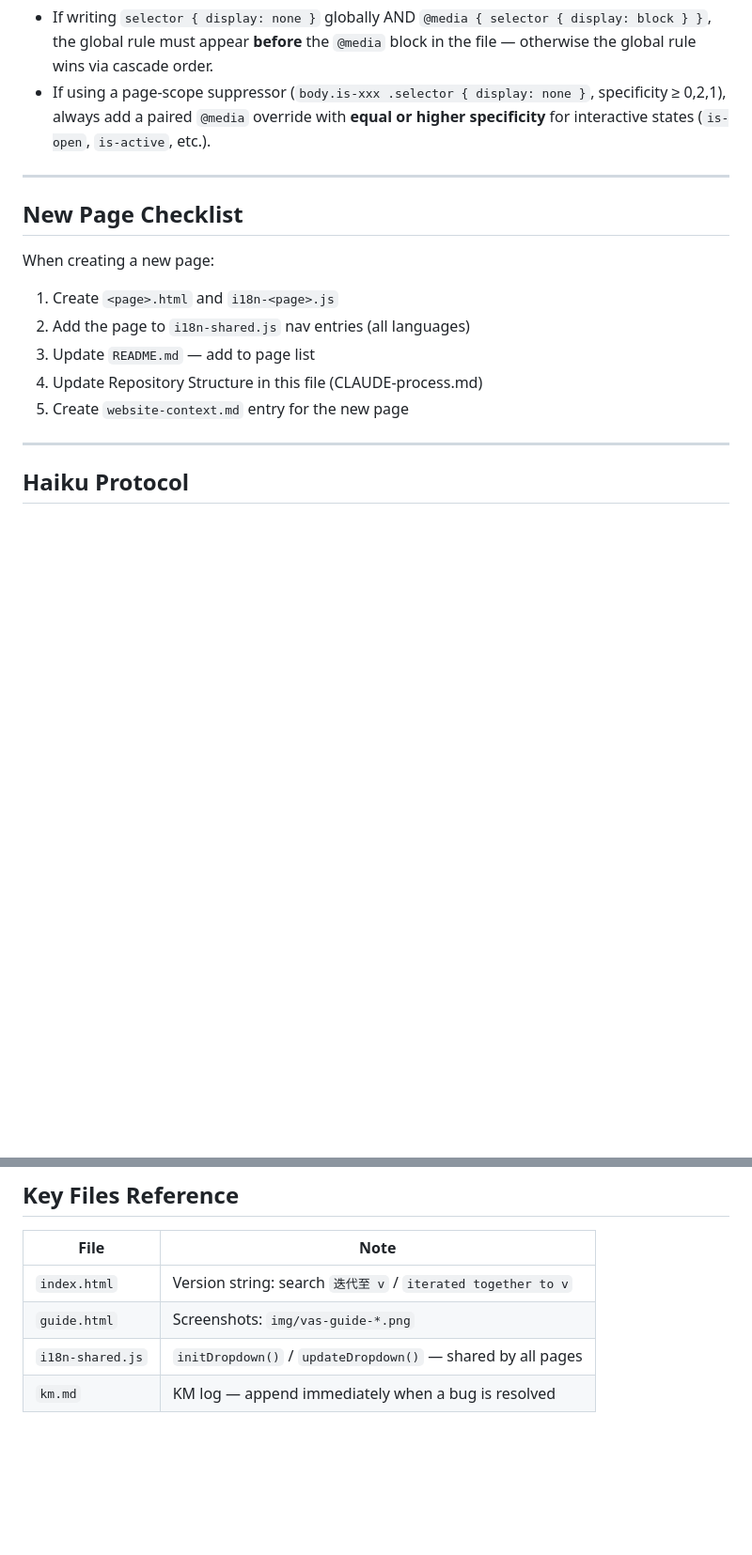
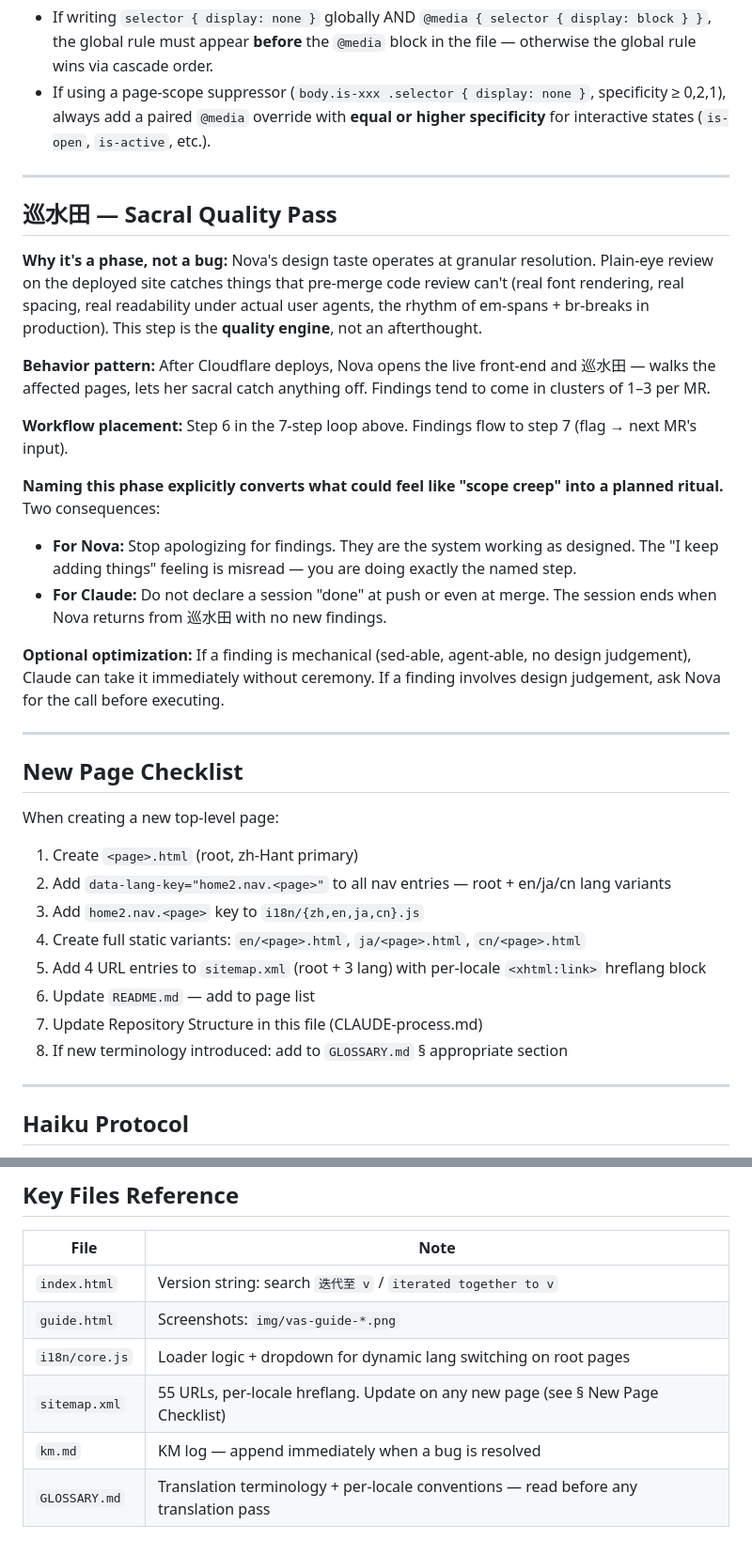
Before and after one commit to TB1982/vas, a Markdown page: CLAUDE-process.md, 2 parts joined by grey strips. Shown at 94% size. Rendered like a GitHub page; blank space fills up the shorter version.

```diff
--- a/CLAUDE-process.md
+++ b/CLAUDE-process.md
@@ -150,14 +190,35 @@ Nova checks:
 
 ---
 
+## 巡水田 — Sacral Quality Pass
+
+**Why it's a phase, not a bug:**
+Nova's design taste operates at granular resolution. Plain-eye review on the deployed site catches things that pre-merge code review can't (real font rendering, real spacing, real readability under actual user agents, the rhythm of em-spans + br-breaks in production). This step is the **quality engine**, not an afterthought.
+
+**Behavior pattern:** After Cloudflare deploys, Nova opens the live front-end and 巡水田 — walks the affected pages, lets her sacral catch anything off. Findings tend to come in clusters of 1–3 per MR.
+
+**Workflow placement:** Step 6 in the 7-step loop above. Findings flow to step 7 (flag → next MR's input).
+
+**Naming this phase explicitly converts what could feel like "scope creep" into a planned ritual.** Two consequences:
+
+- **For Nova:** Stop apologizing for findings. They are the system working as designed. The "I keep adding things" feeling is misread — you are doing exactly the named step.
+- **For Claude:** Do not declare a session "done" at push or even at merge. The session ends when Nova returns from 巡水田 with no new findings.
+
+**Optional optimization:** If a finding is mechanical (sed-able, agent-able, no design judgement), Claude can take it immediately without ceremony. If a finding involves design judgement, ask Nova for the call before executing.
+
+---
+
 ## New Page Checklist
 
-When creating a new page:
-1. Create `<page>.html` and `i18n-<page>.js`
-2. Add the page to `i18n-shared.js` nav entries (all languages)
-3. Update `README.md` — add to page list
-4. Update Repository Structure in this file (CLAUDE-process.md)
-5. Create `website-context.md` entry for the new page
+When creating a new top-level page:
+1. Create `<page>.html` (root, zh-Hant primary)
+2. Add `data-lang-key="home2.nav.<page>"` to all nav entries — root + en/ja/cn lang variants
+3. Add `home2.nav.<page>` key to `i18n/{zh,en,ja,cn}.js`
+4. Create full static variants: `en/<page>.html`, `ja/<page>.html`, `cn/<page>.html`
+5. Add 4 URL entries to `sitemap.xml` (root + 3 lang) with per-locale `<xhtml:link>` hreflang block
+6. Update `README.md` — add to page list
+7. Update Repository Structure in this file (CLAUDE-process.md)
+8. If new terminology introduced: add to `GLOSSARY.md` § appropriate section
 
 ---
 
@@ -222,5 +283,7 @@ Claude Design is read-only on this repo — it cannot push. Nova relays its outp
 |------|------|
 | `index.html` | Version string: search `迭代至 v` / `iterated together to v` |
 | `guide.html` | Screenshots: `img/vas-guide-*.png` |
-| `i18n-shared.js` | `initDropdown()` / `updateDropdown()` — shared by all pages |
+| `i18n/core.js` | Loader logic + dropdown for dynamic lang switching on root pages |
+| `sitemap.xml` | 55 URLs, per-locale hreflang. Update on any new page (see § New Page Checklist) |
 | `km.md` | KM log — append immediately when a bug is resolved |
+| `GLOSSARY.md` | Translation terminology + per-locale conventions — read before any translation pass |
```
Also changed, not shown: other parts of CLAUDE-process.md (+67 -27 lines), README.md (added, +59 -0 lines).
